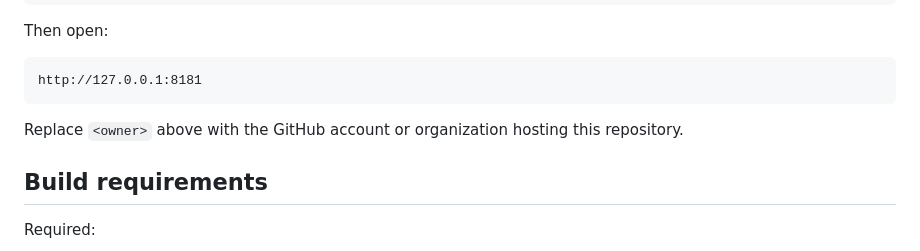
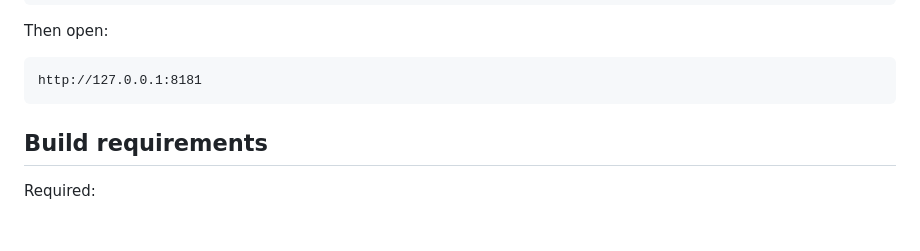
Before and after one commit to EmersonDowell/AIR, a Markdown page: README.md, the part around the change. GitHub-like rendering; blank space fills up the shorter version.

Commit message:
Clean public README clone instructions

````diff
--- a/README.md
+++ b/README.md
@@ -99,9 +99,6 @@ Then open:
 ```text
 http://127.0.0.1:8181
 ```
-
-Replace `<owner>` above with the GitHub account or organization hosting this
-repository.
 
 ## Build requirements
 
````
